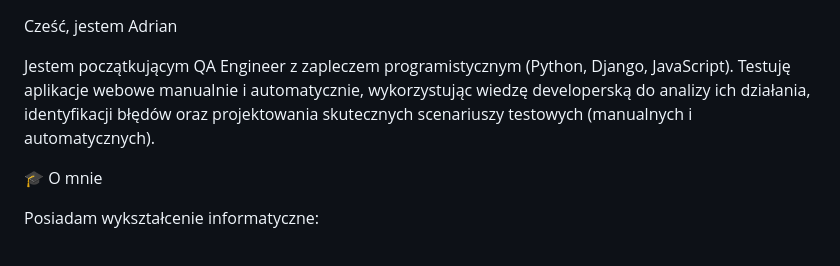
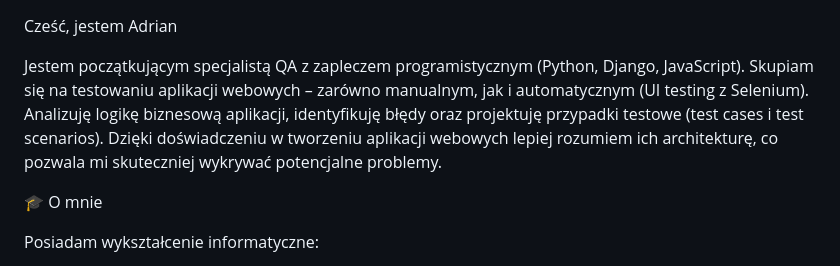
Before and after one commit to awaw92/awaw92, a Markdown page: README.md, the part around the change. GitHub-like rendering.

```diff
--- a/README.md
+++ b/README.md
@@ -1,6 +1,8 @@
 Cześć, jestem Adrian
 
-Jestem początkującym QA Engineer z zapleczem programistycznym (Python, Django, JavaScript). Testuję aplikacje webowe manualnie i automatycznie, wykorzystując wiedzę developerską do analizy ich działania, identyfikacji błędów oraz projektowania skutecznych scenariuszy testowych (manualnych i automatycznych).
+Jestem początkującym specjalistą QA z zapleczem programistycznym (Python, Django, JavaScript).
+Skupiam się na testowaniu aplikacji webowych – zarówno manualnym, jak i automatycznym (UI testing z Selenium). Analizuję logikę biznesową aplikacji, identyfikuję błędy oraz projektuję przypadki testowe (test cases i test scenarios).
+Dzięki doświadczeniu w tworzeniu aplikacji webowych lepiej rozumiem ich architekturę, co pozwala mi skuteczniej wykrywać potencjalne problemy.
 
 🎓 O mnie
 
```
